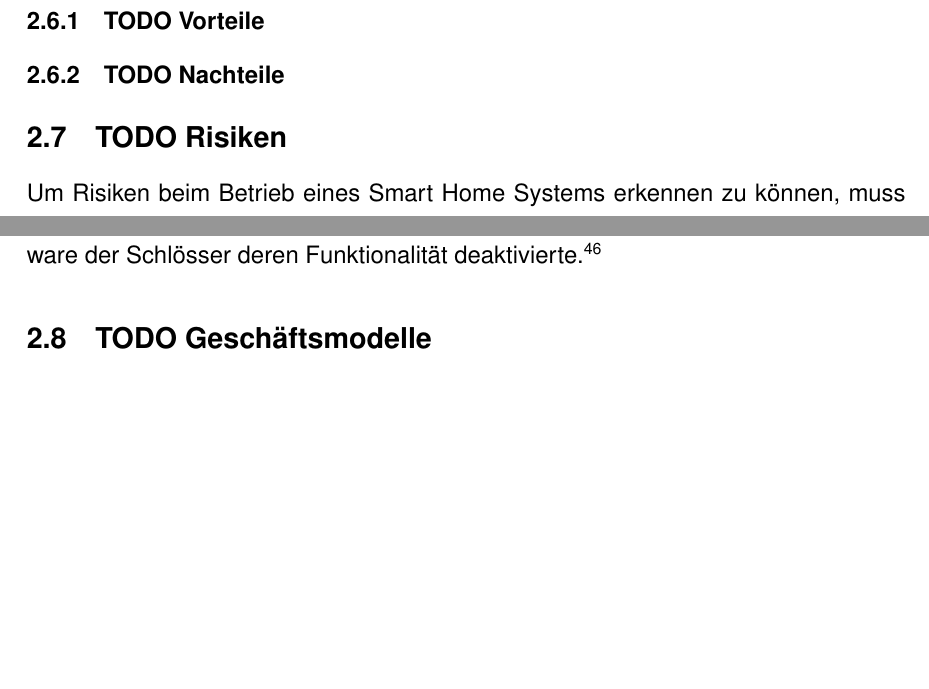
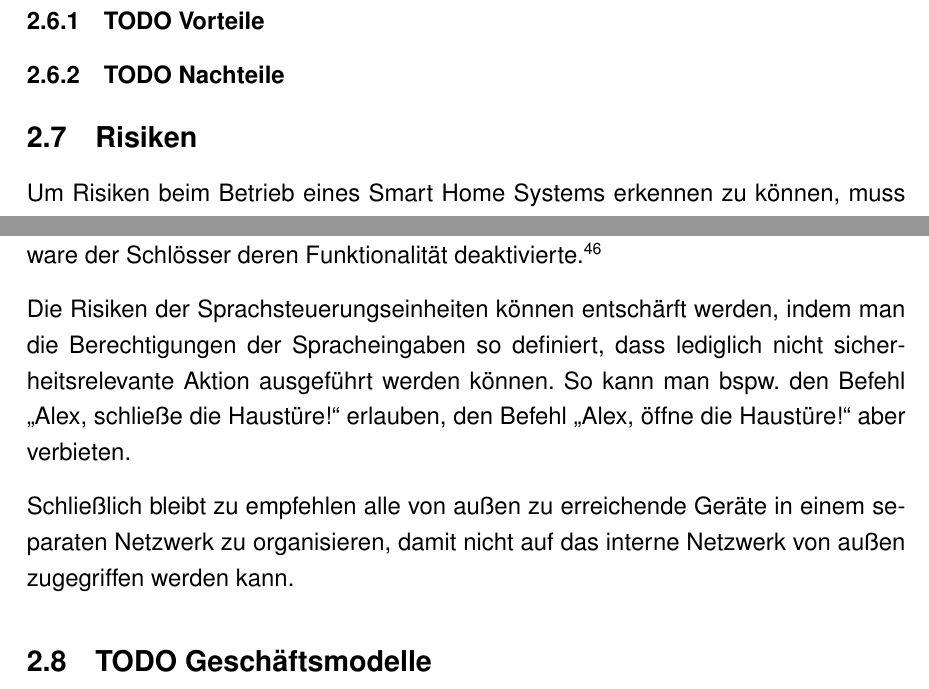
Before and after one commit to Skyfr3ak/dhbw-vs-smart-home-report, a LaTeX document (root.tex, which reads pages/text.tex): two parts of pages 21 and 23 of 29, joined at a grey line, cut so that both start at the same text, the shorter picture padded with empty space. Compiled offline with pdfLaTeX.

Commit message:
Finished risks section

```diff
--- a/pages/text.tex
+++ b/pages/text.tex
@@ -401,7 +401,7 @@ Home Assistant kann im jetzigen Zustand nur von technisch Versierten genutzt wer
 
 \subsubsection{\textbf{TODO} Nachteile}
 
-\subsection{\textbf{TODO} Risiken}
+\subsection{Risiken}
 
 Um Risiken beim Betrieb eines Smart Home Systems erkennen zu können, muss zunächst verstanden werden, auf welche Faktoren diese sich beziehen können.
 Zuerst sind hier die persönlichen Daten der Bewohner eines Smart Home Systems zu nennen.
@@ -454,13 +454,12 @@ Xiaomi erlaubt z.B., dass ihre Yeelight Lampen über ein \ac{IoT}-System per App
 Ein Stromausfall und somit ein genereller Systemausfall kann durch einen Heimspeicher für elektrische Energie kompensiert werden.
 Zusätzlich sollten kritische Funktionen, wie etwa die Verriegelung von Türen, auch ohne Strom und Internet nutzbar sein - es sollten also Rückfalleinrichtungen vorhanden sein.
 Die Bedeutung von Rückfalleinrichtungen wird bewusst, wenn z.B. der Ausfall von Lockstate Smart Home Türschlössern im August 2017 rekapituliert wird.
-Ca. 500 Kunden von Lockstate konnten ihre Türen nicht mehr öffnen, weil eine fehlerhafte Aktualisierung der Software der Schlösser deren Funktionalität deaktivierte.
-\myfootcite[Vgl.][]{iot_fail}
+Ca. 500 Kunden von Lockstate konnten ihre Türen nicht mehr öffnen, weil eine fehlerhafte Aktualisierung der Software der Schlösser deren Funktionalität deaktivierte.\myfootcite[Vgl.][]{iot_fail}
 
+Die Risiken der Sprachsteuerungseinheiten können entschärft werden, indem man die Berechtigungen der Spracheingaben so definiert, dass lediglich nicht sicherheitsrelevante Aktion ausgeführt werden können.
+So kann man bspw. den Befehl \glqq Alex, schließe die Haustüre!\grqq \ erlauben, den Befehl \glqq Alex, öffne die Haustüre!\grqq \ aber verbieten.
 
-% akku und fallback devices
-% asr non critical
-% second network for devices
+Schließlich bleibt zu empfehlen alle von außen zu erreichende Geräte in einem separaten Netzwerk zu organisieren, damit nicht auf das interne Netzwerk von außen zugegriffen werden kann.
 
 \subsection{\textbf{TODO} Geschäftsmodelle}
 
```
